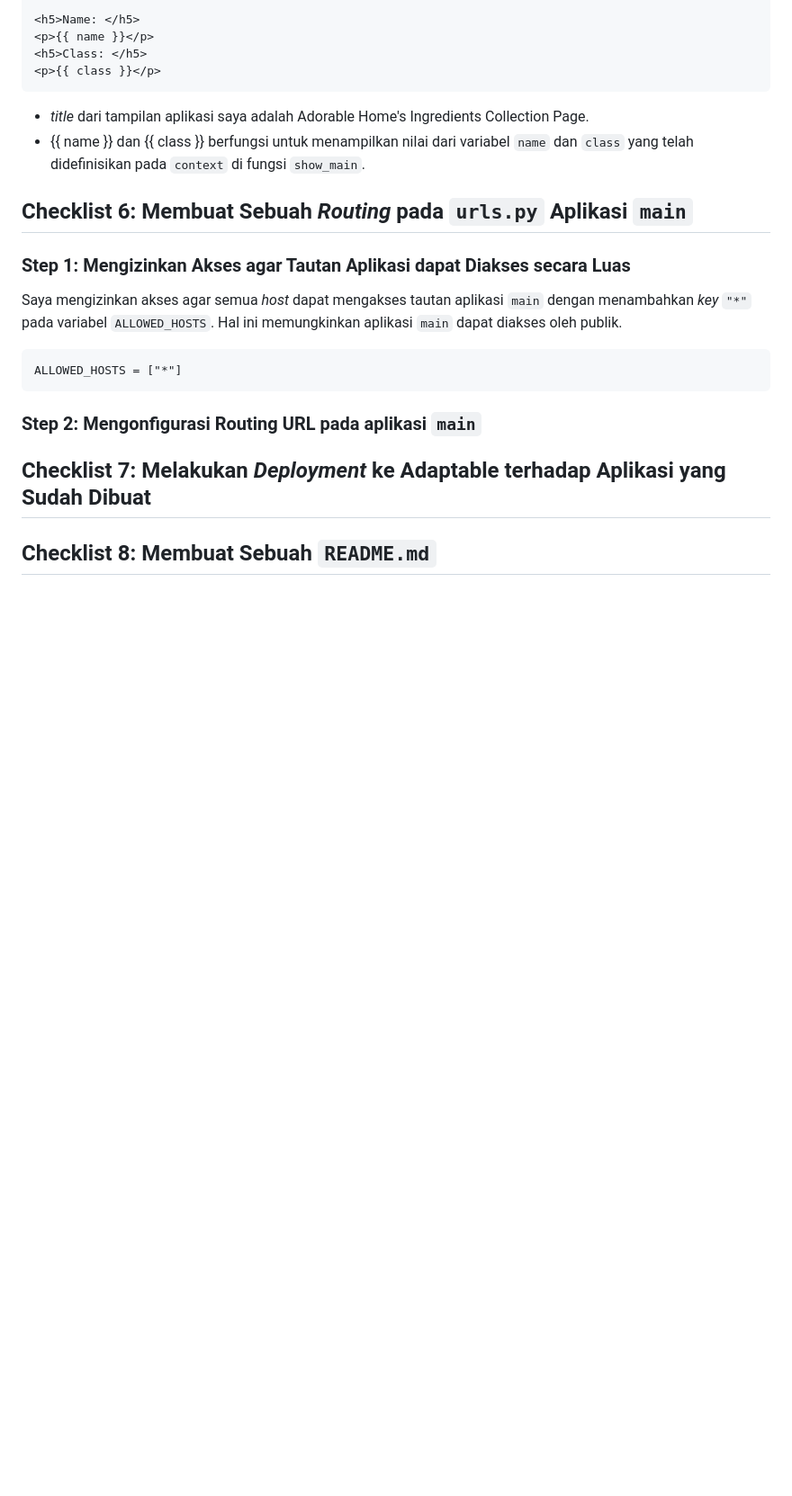
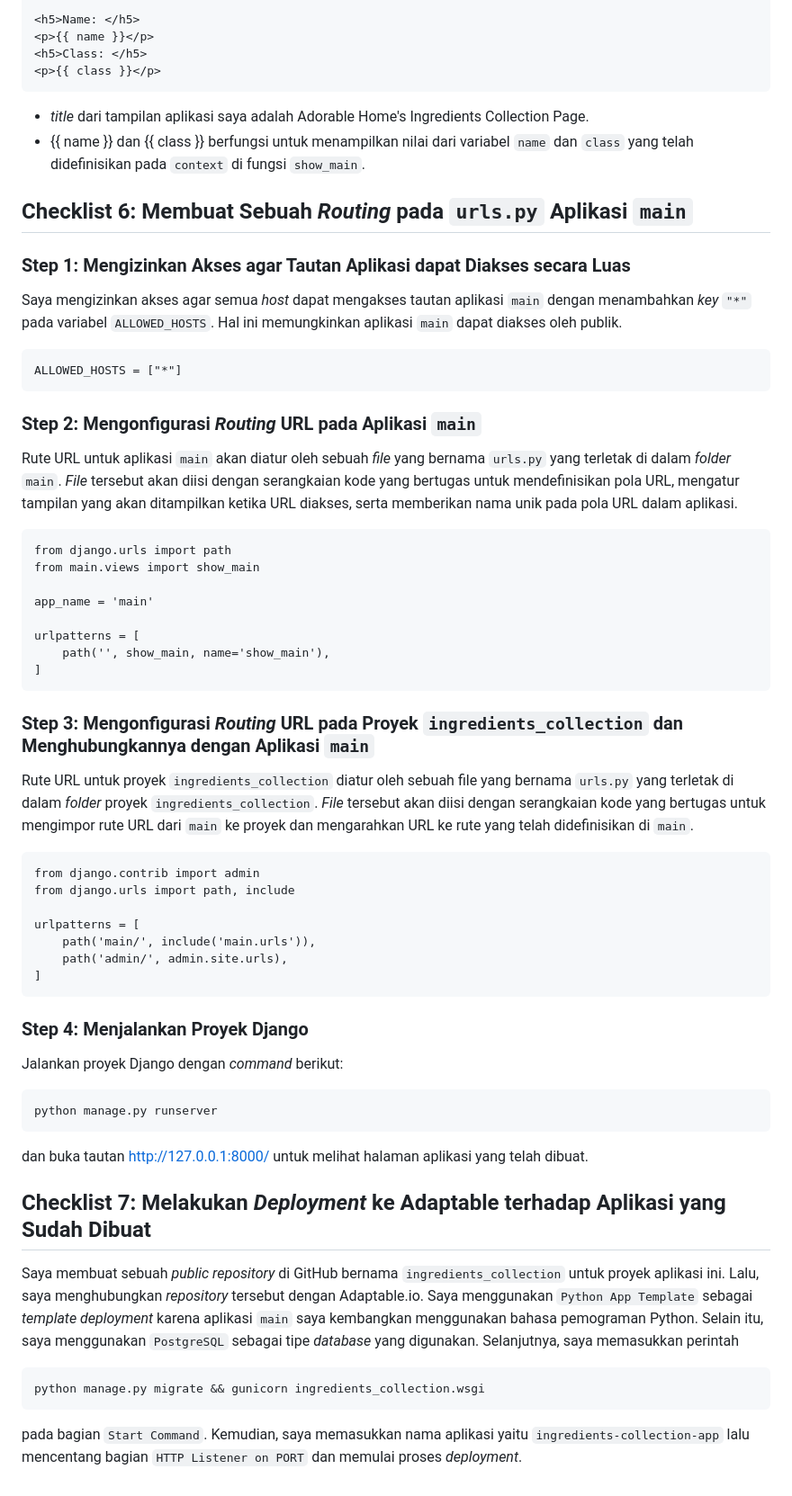
Before and after one commit to rxa15/ingredients-collection, a Markdown page: README.md, the part around the change. Shown at 90% size. Rendered like a GitHub page; blank space fills up the shorter version.

````diff
--- a/README.md
+++ b/README.md
@@ -124,7 +124,38 @@ Saya mengizinkan akses agar semua *host* dapat mengakses tautan aplikasi `main`
 ```
 ALLOWED_HOSTS = ["*"]
 ```
-### Step 2: Mengonfigurasi Routing URL pada aplikasi `main`
+### Step 2: Mengonfigurasi *Routing* URL pada Aplikasi `main`
+Rute URL untuk aplikasi `main` akan diatur oleh sebuah *file* yang bernama `urls.py` yang terletak di dalam *folder* `main`. *File* tersebut akan diisi dengan serangkaian kode yang bertugas untuk mendefinisikan pola URL, mengatur tampilan yang akan ditampilkan ketika URL diakses, serta memberikan nama unik pada pola URL dalam aplikasi.
+```
+from django.urls import path
+from main.views import show_main
 
+app_name = 'main'
+
+urlpatterns = [
+    path('', show_main, name='show_main'),
+]
+```
+### Step 3: Mengonfigurasi *Routing* URL pada Proyek `ingredients_collection` dan Menghubungkannya dengan Aplikasi `main`
+Rute URL untuk proyek `ingredients_collection` diatur oleh sebuah file yang bernama `urls.py` yang terletak di dalam *folder* proyek `ingredients_collection`. *File* tersebut akan diisi dengan serangkaian kode yang bertugas untuk mengimpor rute URL dari `main` ke proyek dan mengarahkan URL ke rute yang telah didefinisikan di `main`.
+```
+from django.contrib import admin
+from django.urls import path, include
+
+urlpatterns = [
+    path('main/', include('main.urls')),
+    path('admin/', admin.site.urls),
+]
+```
+### Step 4: Menjalankan Proyek Django
+Jalankan proyek Django dengan *command* berikut:
+```
+python manage.py runserver
+```
+dan buka tautan http://127.0.0.1:8000/ untuk melihat halaman aplikasi yang telah dibuat.
 ## Checklist 7: Melakukan *Deployment* ke Adaptable terhadap Aplikasi yang Sudah Dibuat
-## Checklist 8: Membuat Sebuah `README.md`
+Saya membuat sebuah *public repository* di GitHub bernama `ingredients_collection` untuk proyek aplikasi ini. Lalu, saya menghubungkan *repository* tersebut dengan Adaptable.io. Saya menggunakan `Python App Template` sebagai *template deployment* karena aplikasi `main` saya kembangkan menggunakan bahasa pemograman Python. Selain itu, saya menggunakan `PostgreSQL` sebagai tipe *database* yang digunakan. Selanjutnya, saya memasukkan perintah
+```
+python manage.py migrate && gunicorn ingredients_collection.wsgi
+```
+pada bagian `Start Command`. Kemudian, saya memasukkan nama aplikasi yaitu `ingredients-collection-app` lalu mencentang bagian `HTTP Listener on PORT` dan memulai proses *deployment*.
````
